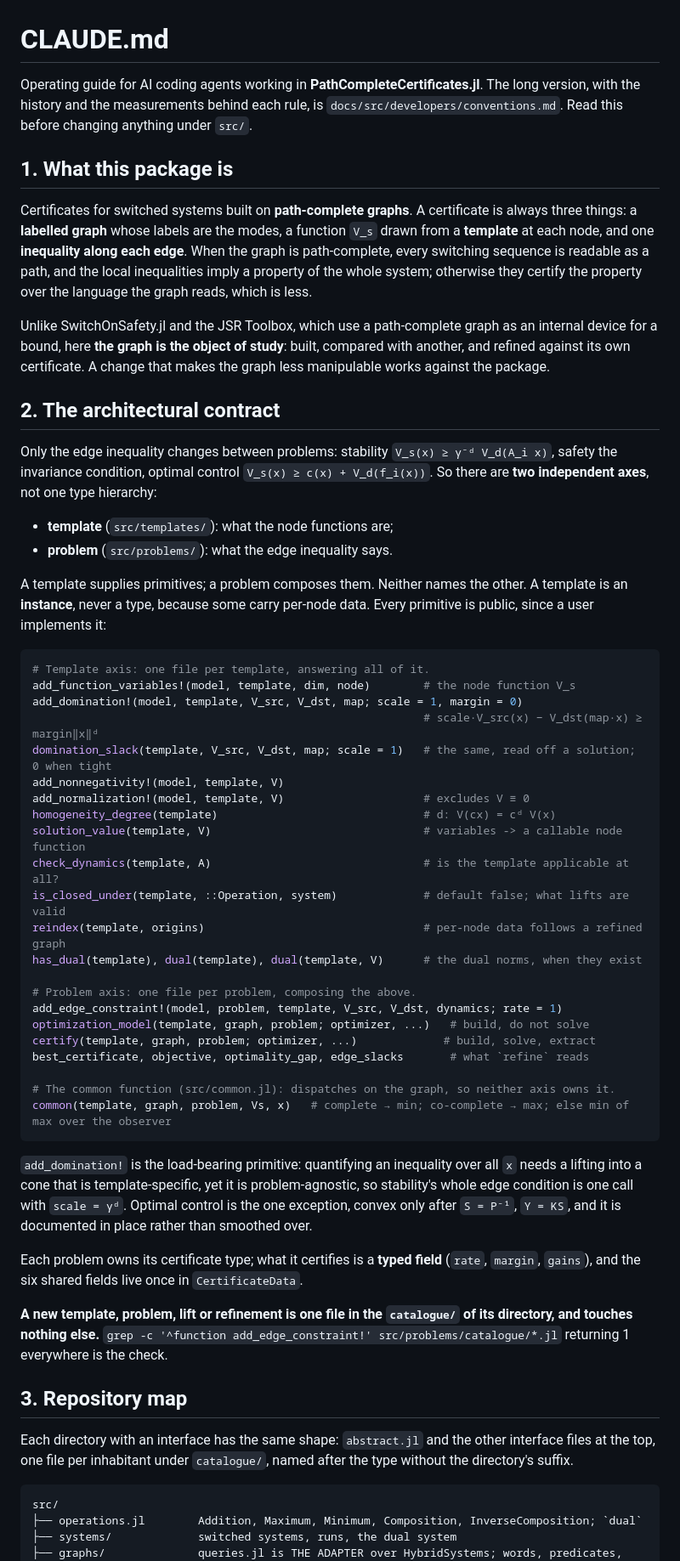
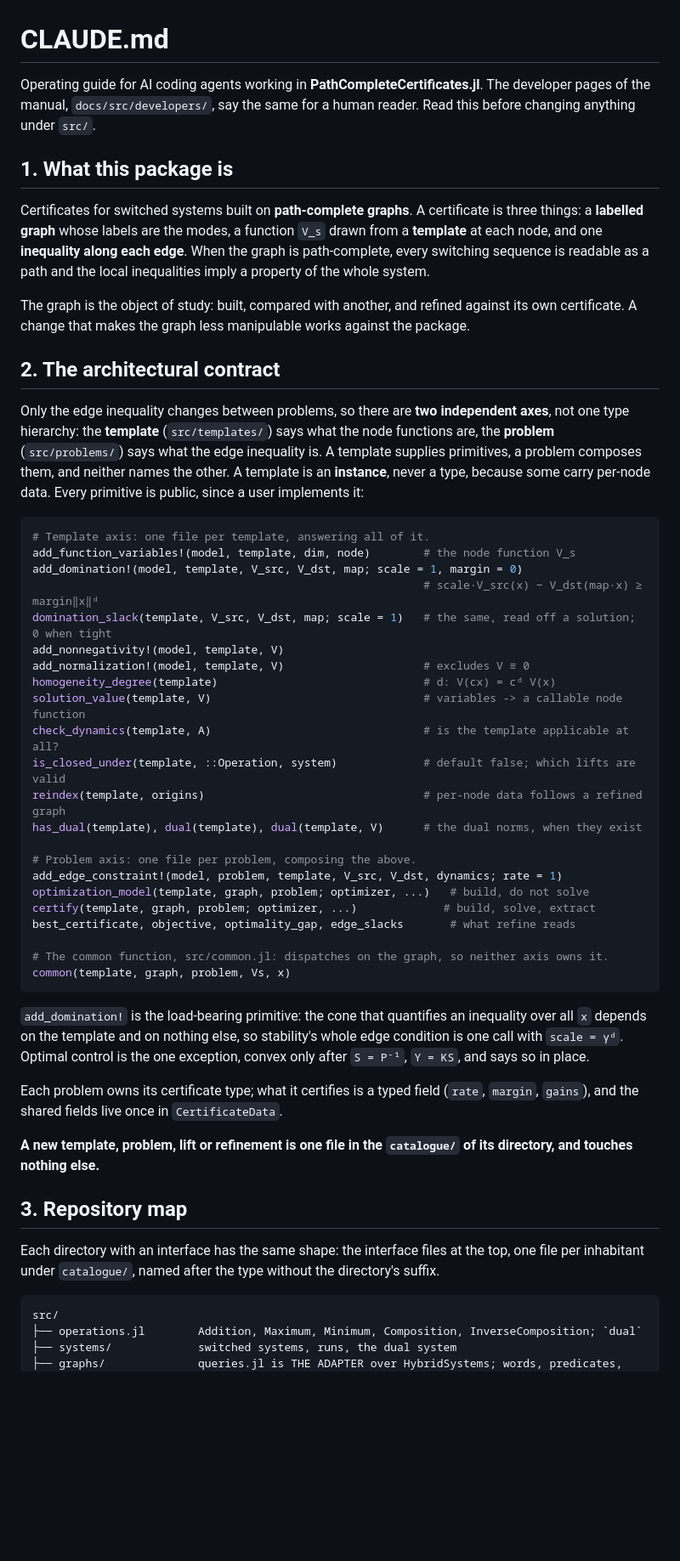
Before and after one commit to dionysos-dev/PathCompleteCertificates.jl, a Markdown page: CLAUDE.md, the part around one of its changes. Shown at 85% size. GitHub-like rendering; blank space fills up the shorter version.

Commit message:
IMP meta: CLAUDE.md as short as the developer pages

````diff
--- a/CLAUDE.md
+++ b/CLAUDE.md
@@ -1,35 +1,27 @@
 # CLAUDE.md
 
-Operating guide for AI coding agents working in **PathCompleteCertificates.jl**. The long
-version, with the history and the measurements behind each rule, is
-`docs/src/developers/conventions.md`. Read this before changing anything under `src/`.
+Operating guide for AI coding agents working in **PathCompleteCertificates.jl**. The developer
+pages of the manual, `docs/src/developers/`, say the same for a human reader. Read this before
+changing anything under `src/`.
 
 ## 1. What this package is
 
-Certificates for switched systems built on **path-complete graphs**. A certificate is always
-three things: a **labelled graph** whose labels are the modes, a function `V_s` drawn from a
+Certificates for switched systems built on **path-complete graphs**. A certificate is three
+things: a **labelled graph** whose labels are the modes, a function `V_s` drawn from a
 **template** at each node, and one **inequality along each edge**. When the graph is
-path-complete, every switching sequence is readable as a path, and the local inequalities imply a
-property of the whole system; otherwise they certify the property over the language the graph
-reads, which is less.
+path-complete, every switching sequence is readable as a path and the local inequalities imply a
+property of the whole system.
 
-Unlike SwitchOnSafety.jl and the JSR Toolbox, which use a path-complete graph as an internal
-device for a bound, here **the graph is the object of study**: built, compared with another, and
-refined against its own certificate. A change that makes the graph less manipulable works
-against the package.
+The graph is the object of study: built, compared with another, and refined against its own
+certificate. A change that makes the graph less manipulable works against the package.
 
 ## 2. The architectural contract
 
-Only the edge inequality changes between problems: stability `V_s(x) ≥ γ⁻ᵈ V_d(A_i x)`, safety
-the invariance condition, optimal control `V_s(x) ≥ c(x) + V_d(f_i(x))`. So there are **two
-independent axes**, not one type hierarchy:
-
-- **template** (`src/templates/`): what the node functions are;
-- **problem** (`src/problems/`): what the edge inequality says.
-
-A template supplies primitives; a problem composes them. Neither names the other. A template is
-an **instance**, never a type, because some carry per-node data. Every primitive is public,
-since a user implements it:
+Only the edge inequality changes between problems, so there are **two independent axes**, not
+one type hierarchy: the **template** (`src/templates/`) says what the node functions are, the
+**problem** (`src/problems/`) says what the edge inequality is. A template supplies primitives,
+a problem composes them, and neither names the other. A template is an **instance**, never a
+type, because some carry per-node data. Every primitive is public, since a user implements it:
 
 ```julia
 # Template axis: one file per template, answering all of it.
@@ -42,7 +34,7 @@ add_normalization!(model, template, V)                     # excludes V ≡ 0
 homogeneity_degree(template)                               # d: V(cx) = cᵈ V(x)
 solution_value(template, V)                                # variables -> a callable node function
 check_dynamics(template, A)                                # is the template applicable at all?
-is_closed_under(template, ::Operation, system)             # default false; what lifts are valid
+is_closed_under(template, ::Operation, system)             # default false; which lifts are valid
 reindex(template, origins)                                 # per-node data follows a refined graph
 has_dual(template), dual(template), dual(template, V)      # the dual norms, when they exist
 
@@ -50,29 +42,27 @@ has_dual(template), dual(template), dual(template, V)      # the dual norms, whe
 add_edge_constraint!(model, problem, template, V_src, V_dst, dynamics; rate = 1)
 optimization_model(template, graph, problem; optimizer, ...)   # build, do not solve
 certify(template, graph, problem; optimizer, ...)             # build, solve, extract
-best_certificate, objective, optimality_gap, edge_slacks       # what `refine` reads
+best_certificate, objective, optimality_gap, edge_slacks       # what refine reads
 
-# The common function (src/common.jl): dispatches on the graph, so neither axis owns it.
-common(template, graph, problem, Vs, x)   # complete → min; co-complete → max; else min of max over the observer
+# The common function, src/common.jl: dispatches on the graph, so neither axis owns it.
+common(template, graph, problem, Vs, x)
 ```
 
-`add_domination!` is the load-bearing primitive: quantifying an inequality over all `x` needs
-a lifting into a cone that is template-specific, yet it is problem-agnostic, so stability's
-whole edge condition is one call with `scale = γᵈ`. Optimal control is the one exception, convex
-only after `S = P⁻¹`, `Y = KS`, and it is documented in place rather than smoothed over.
+`add_domination!` is the load-bearing primitive: the cone that quantifies an inequality over
+all `x` depends on the template and on nothing else, so stability's whole edge condition is one
+call with `scale = γᵈ`. Optimal control is the one exception, convex only after `S = P⁻¹`,
+`Y = KS`, and says so in place.
 
-Each problem owns its certificate type; what it certifies is a **typed field** (`rate`,
-`margin`, `gains`), and the six shared fields live once in `CertificateData`.
+Each problem owns its certificate type; what it certifies is a typed field (`rate`, `margin`,
+`gains`), and the shared fields live once in `CertificateData`.
 
 **A new template, problem, lift or refinement is one file in the `catalogue/` of its directory,
-and touches nothing else.** `grep -c '^function add_edge_constraint!' src/problems/catalogue/*.jl`
-returning 1 everywhere is the check.
+and touches nothing else.**
 
 ## 3. Repository map
 
-Each directory with an interface has the same shape: `abstract.jl` and the other interface
-files at the top, one file per inhabitant under `catalogue/`, named after the type without the
-directory's suffix.
+Each directory with an interface has the same shape: the interface files at the top, one file
+per inhabitant under `catalogue/`, named after the type without the directory's suffix.
 
 ```
 src/
````
Also changed, not shown: other parts of CLAUDE.md (+24 -28 lines).
